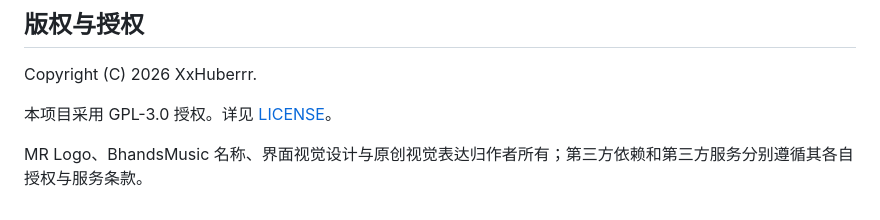
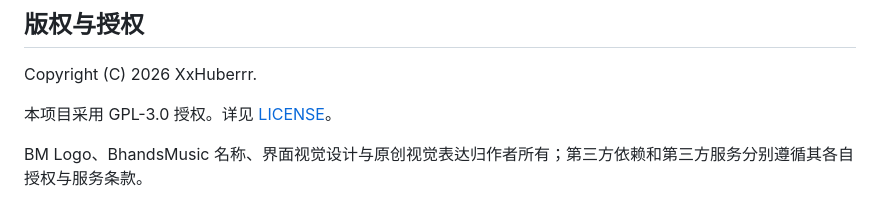
Before and after one commit to Bhands6/BhandsMusicChange, a Markdown page: README.md, the part around the change. Rendered like a GitHub page.

Commit message:
docs: 修正 Logo 名称为 BM Logo

```diff
--- a/README.md
+++ b/README.md
@@ -98,4 +98,4 @@ Copyright (C) 2026 XxHuberrr.
 
 本项目采用 GPL-3.0 授权。详见 [LICENSE](./LICENSE)。
 
-MR Logo、BhandsMusic 名称、界面视觉设计与原创视觉表达归作者所有；第三方依赖和第三方服务分别遵循其各自授权与服务条款。
+BM Logo、BhandsMusic 名称、界面视觉设计与原创视觉表达归作者所有；第三方依赖和第三方服务分别遵循其各自授权与服务条款。
```
